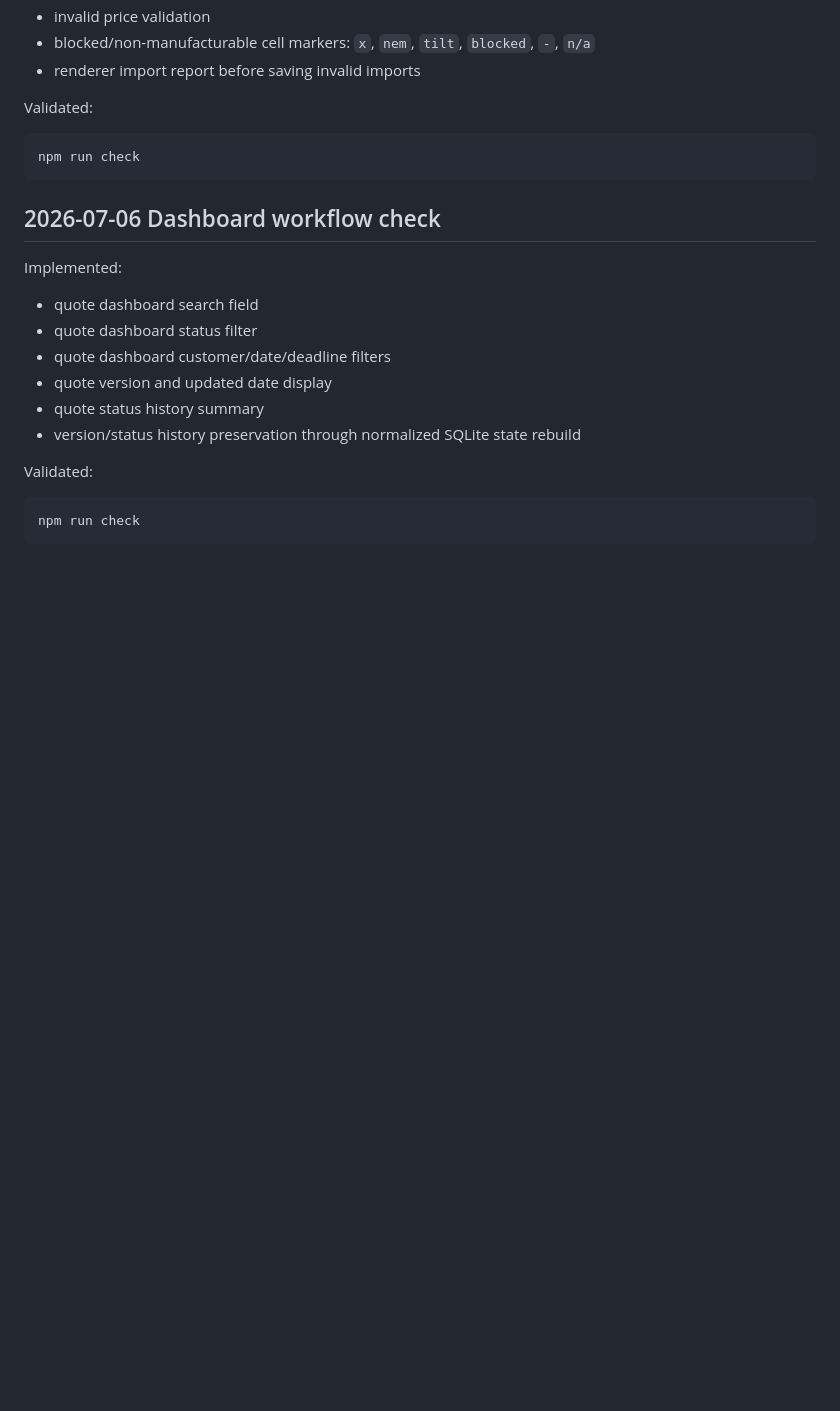
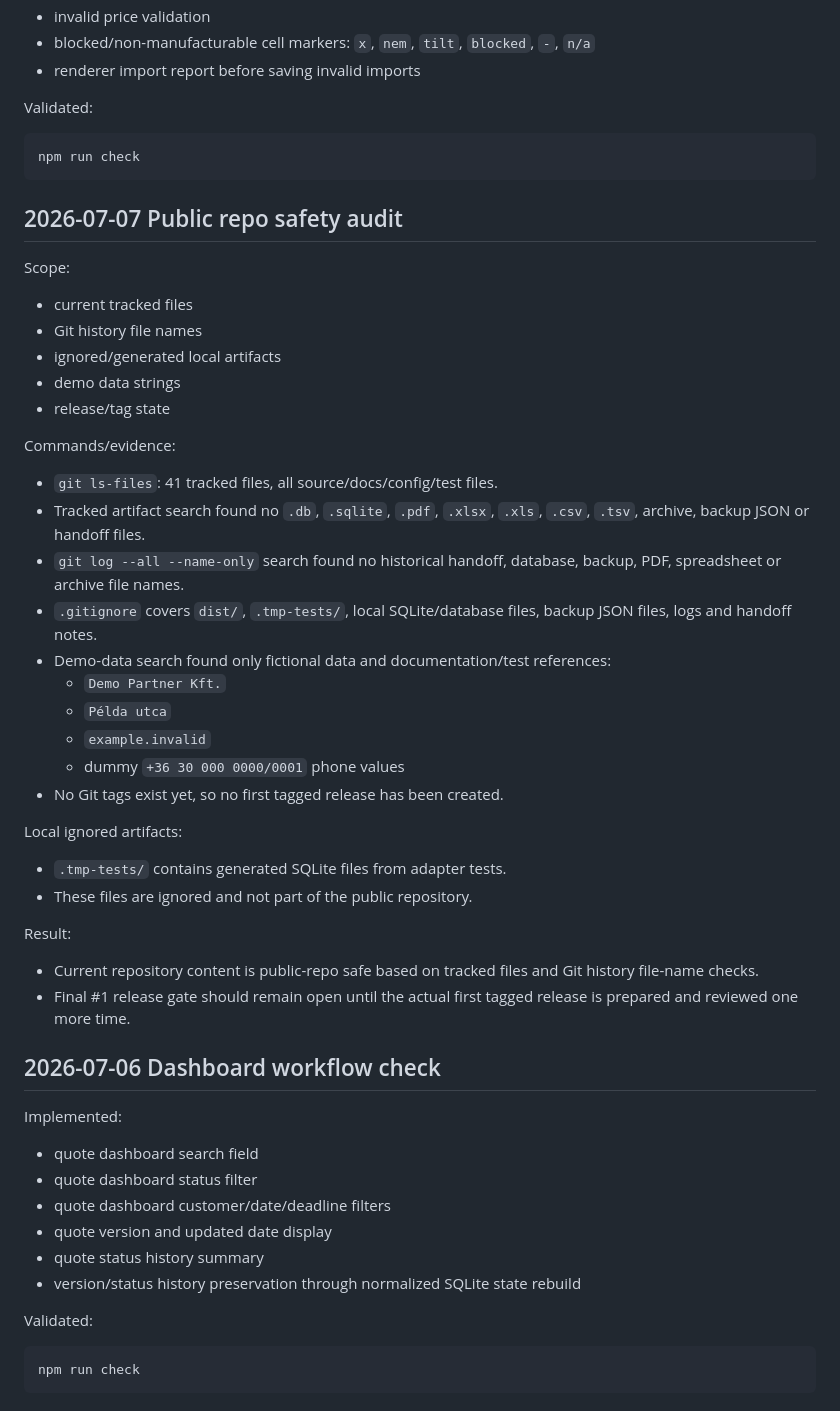
Before and after one commit to mihape/Arajanlatkeszito, a Markdown page: docs/QA.md, the part around the change. Rendered like a GitHub page; blank space fills up the shorter version.

Commit message:
Document public repo safety audit

````diff
--- a/docs/QA.md
+++ b/docs/QA.md
@@ -215,6 +215,39 @@ Validated:
 npm run check
 ```
 
+## 2026-07-07 Public repo safety audit
+
+Scope:
+
+- current tracked files
+- Git history file names
+- ignored/generated local artifacts
+- demo data strings
+- release/tag state
+
+Commands/evidence:
+
+- `git ls-files`: 41 tracked files, all source/docs/config/test files.
+- Tracked artifact search found no `.db`, `.sqlite`, `.pdf`, `.xlsx`, `.xls`, `.csv`, `.tsv`, archive, backup JSON or handoff files.
+- `git log --all --name-only` search found no historical handoff, database, backup, PDF, spreadsheet or archive file names.
+- `.gitignore` covers `dist/`, `.tmp-tests/`, local SQLite/database files, backup JSON files, logs and handoff notes.
+- Demo-data search found only fictional data and documentation/test references:
+  - `Demo Partner Kft.`
+  - `Példa utca`
+  - `example.invalid`
+  - dummy `+36 30 000 0000/0001` phone values
+- No Git tags exist yet, so no first tagged release has been created.
+
+Local ignored artifacts:
+
+- `.tmp-tests/` contains generated SQLite files from adapter tests.
+- These files are ignored and not part of the public repository.
+
+Result:
+
+- Current repository content is public-repo safe based on tracked files and Git history file-name checks.
+- Final #1 release gate should remain open until the actual first tagged release is prepared and reviewed one more time.
+
 ## 2026-07-06 Dashboard workflow check
 
 Implemented:
````
